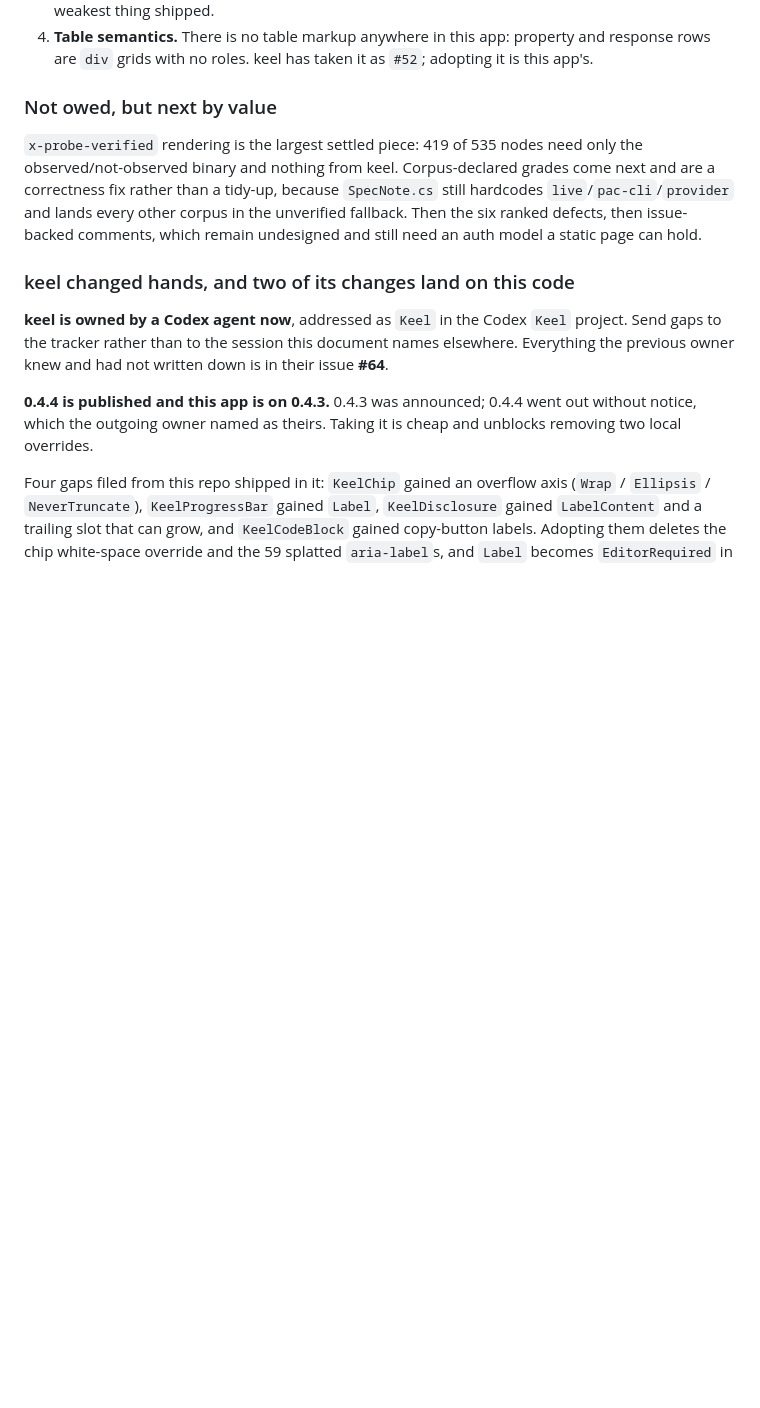
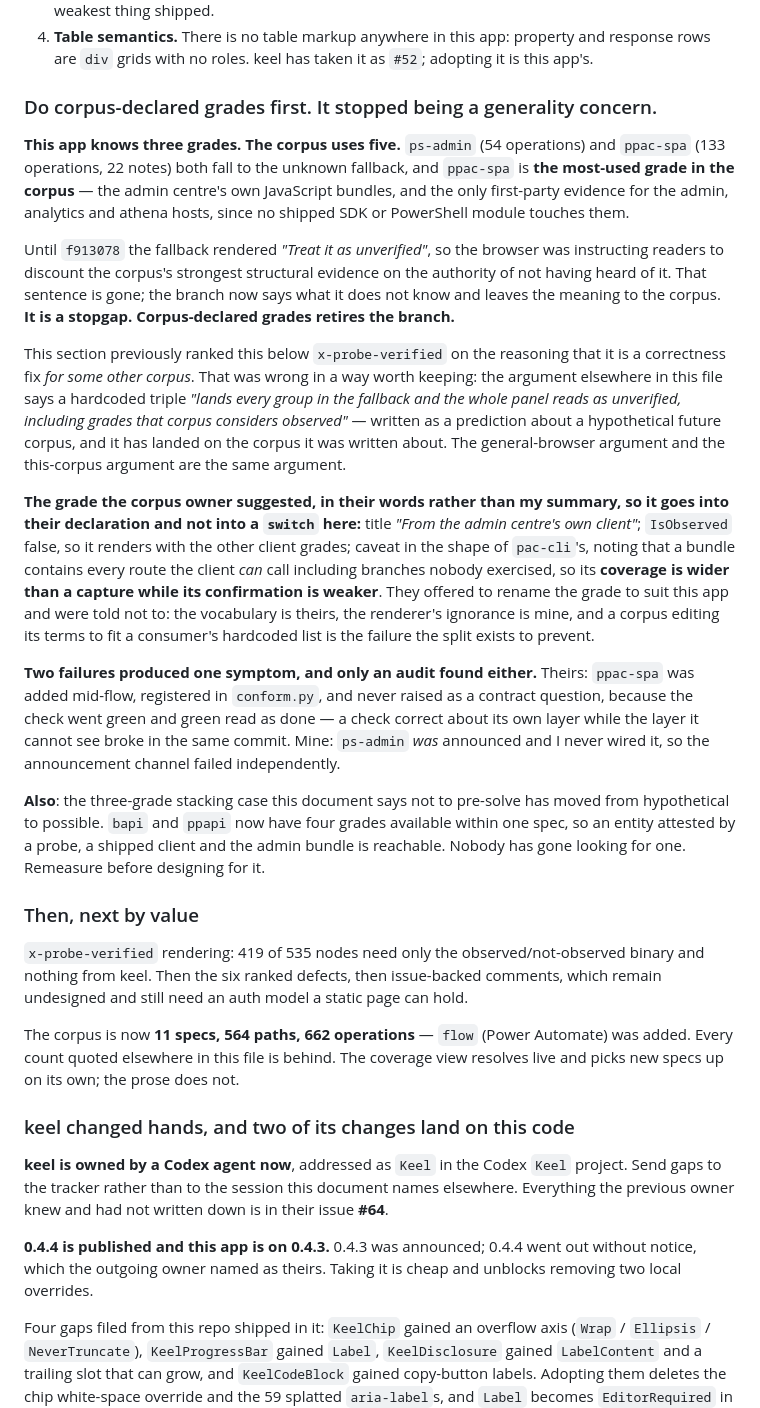
Before and after one commit to AdamCoulterOz/oas-browser, a Markdown page: HANDOVER.md, the part around the change. Rendered like a GitHub page; blank space fills up the shorter version.

Commit message:
Promote corpus-declared grades, because the prediction landed on its own corpus
This section ranked corpus-declared grades below x-probe-verified on the
reasoning that a hardcoded grade list is a correctness fix for some other
corpus. That was wrong. The corpus this app was built against now uses five
grades and this app knows three, so ps-admin at 54 operations and ppac-spa at
133 both fall to the unknown fallback, and ppac-spa is the most-used grade in
the corpus and the only first-party evidence for three of its hosts.

The argument elsewhere in this file says a hardcoded triple lands every group in
the fallback and reads as unverified including grades the corpus considers
observed. It was written as a prediction about a hypothetical corpus. It has
landed on the corpus it was written about, so the general-browser argument and
the this-corpus argument are one argument.

Recorded with the corpus owner's suggested arm in their words rather than my
summary, since it belongs in their declaration and not in a switch here. They
offered to rename the grade to suit this app and were told not to: the
vocabulary is theirs and the renderer's ignorance is mine.

Two failures produced the one symptom and only an audit found either. Theirs was
a grade added mid-flow, registered in their own check, never raised as a
contract question, because green read as done while the layer that check cannot
see broke in the same commit. Mine was hearing about ps-admin and not wiring it,
so the announcement channel failed independently of the check.

Also noting the three-grade stacking case moved from hypothetical to possible,
that the corpus is now 11 specs and 662 operations, and that every count in this
file's prose is behind while the coverage view resolves live and is not.

```diff
--- a/HANDOVER.md
+++ b/HANDOVER.md
@@ -2269,15 +2269,65 @@ mapping. 127 tests, 4 warnings, all pre-existing.
    and response rows are `div` grids with no roles. keel has taken it as `#52`;
    adopting it is this app's.
 
-### Not owed, but next by value
-
-`x-probe-verified` rendering is the largest settled piece: 419 of 535 nodes need
-only the observed/not-observed binary and nothing from keel. Corpus-declared
-grades come next and are a correctness fix rather than a tidy-up, because
-`SpecNote.cs` still hardcodes `live`/`pac-cli`/`provider` and lands every other
-corpus in the unverified fallback. Then the six ranked defects, then
-issue-backed comments, which remain undesigned and still need an auth model a
-static page can hold.
+### Do corpus-declared grades first. It stopped being a generality concern.
+
+**This app knows three grades. The corpus uses five.** `ps-admin` (54
+operations) and `ppac-spa` (133 operations, 22 notes) both fall to the unknown
+fallback, and `ppac-spa` is **the most-used grade in the corpus** — the admin
+centre's own JavaScript bundles, and the only first-party evidence for the
+admin, analytics and athena hosts, since no shipped SDK or PowerShell module
+touches them.
+
+Until `f913078` the fallback rendered *"Treat it as unverified"*, so the browser
+was instructing readers to discount the corpus's strongest structural evidence
+on the authority of not having heard of it. That sentence is gone; the branch
+now says what it does not know and leaves the meaning to the corpus. **It is a
+stopgap. Corpus-declared grades retires the branch.**
+
+This section previously ranked this below `x-probe-verified` on the reasoning
+that it is a correctness fix *for some other corpus*. That was wrong in a way
+worth keeping: the argument elsewhere in this file says a hardcoded triple
+*"lands every group in the fallback and the whole panel reads as unverified,
+including grades that corpus considers observed"* — written as a prediction
+about a hypothetical future corpus, and it has landed on the corpus it was
+written about. The general-browser argument and the this-corpus argument are the
+same argument.
+
+**The grade the corpus owner suggested, in their words rather than my summary,
+so it goes into their declaration and not into a `switch` here:** title *"From
+the admin centre's own client"*; `IsObserved` false, so it renders with the
+other client grades; caveat in the shape of `pac-cli`'s, noting that a bundle
+contains every route the client *can* call including branches nobody exercised,
+so its **coverage is wider than a capture while its confirmation is weaker**.
+They offered to rename the grade to suit this app and were told not to: the
+vocabulary is theirs, the renderer's ignorance is mine, and a corpus editing its
+terms to fit a consumer's hardcoded list is the failure the split exists to
+prevent.
+
+**Two failures produced one symptom, and only an audit found either.** Theirs:
+`ppac-spa` was added mid-flow, registered in `conform.py`, and never raised as a
+contract question, because the check went green and green read as done — a check
+correct about its own layer while the layer it cannot see broke in the same
+commit. Mine: `ps-admin` *was* announced and I never wired it, so the
+announcement channel failed independently.
+
+**Also**: the three-grade stacking case this document says not to pre-solve has
+moved from hypothetical to possible. `bapi` and `ppapi` now have four grades
+available within one spec, so an entity attested by a probe, a shipped client
+and the admin bundle is reachable. Nobody has gone looking for one. Remeasure
+before designing for it.
+
+### Then, next by value
+
+`x-probe-verified` rendering: 419 of 535 nodes need only the
+observed/not-observed binary and nothing from keel. Then the six ranked defects,
+then issue-backed comments, which remain undesigned and still need an auth model
+a static page can hold.
+
+The corpus is now **11 specs, 564 paths, 662 operations** — `flow` (Power
+Automate) was added. Every count quoted elsewhere in this file is behind. The
+coverage view resolves live and picks new specs up on its own; the prose does
+not.
 
 ### keel changed hands, and two of its changes land on this code
 
```
